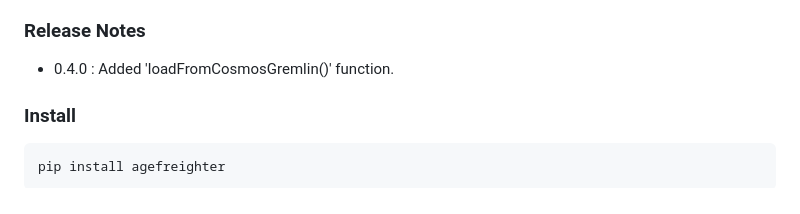
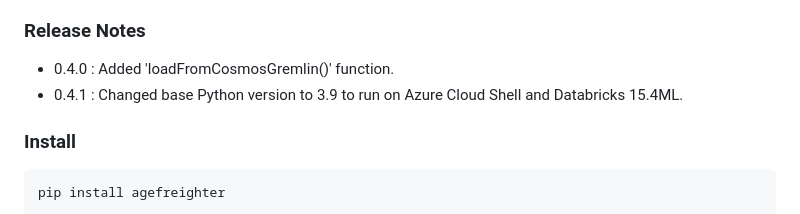
Before and after one commit to rioriost/agefreighter, a Markdown page: README.md, the part around the change. Drawn GitHub-style.

```diff
--- a/README.md
+++ b/README.md
@@ -25,6 +25,7 @@ a Python package that helps you to create a graph database using Azure Database
 
 ### Release Notes
 * 0.4.0 : Added 'loadFromCosmosGremlin()' function.
+* 0.4.1 : Changed base Python version to 3.9 to run on Azure Cloud Shell and Databricks 15.4ML.
 
 ### Install
 
```
